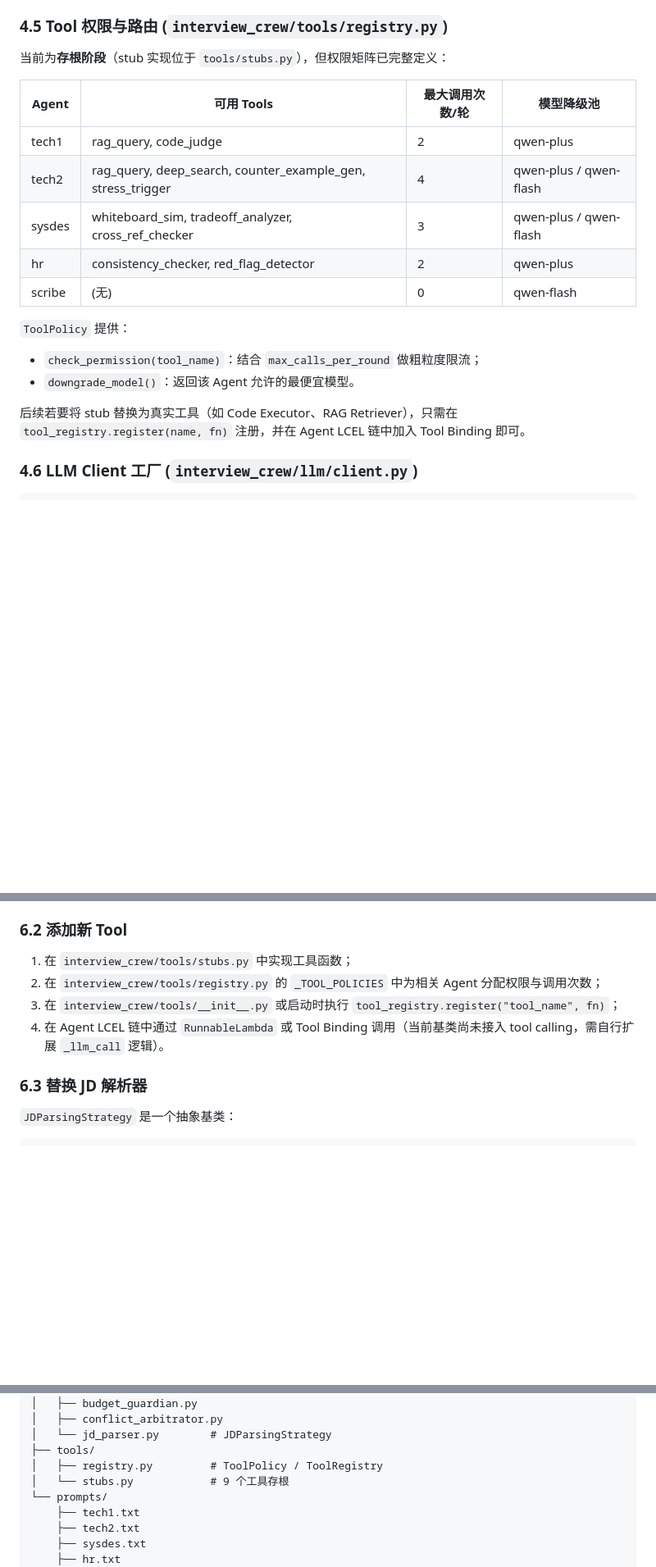
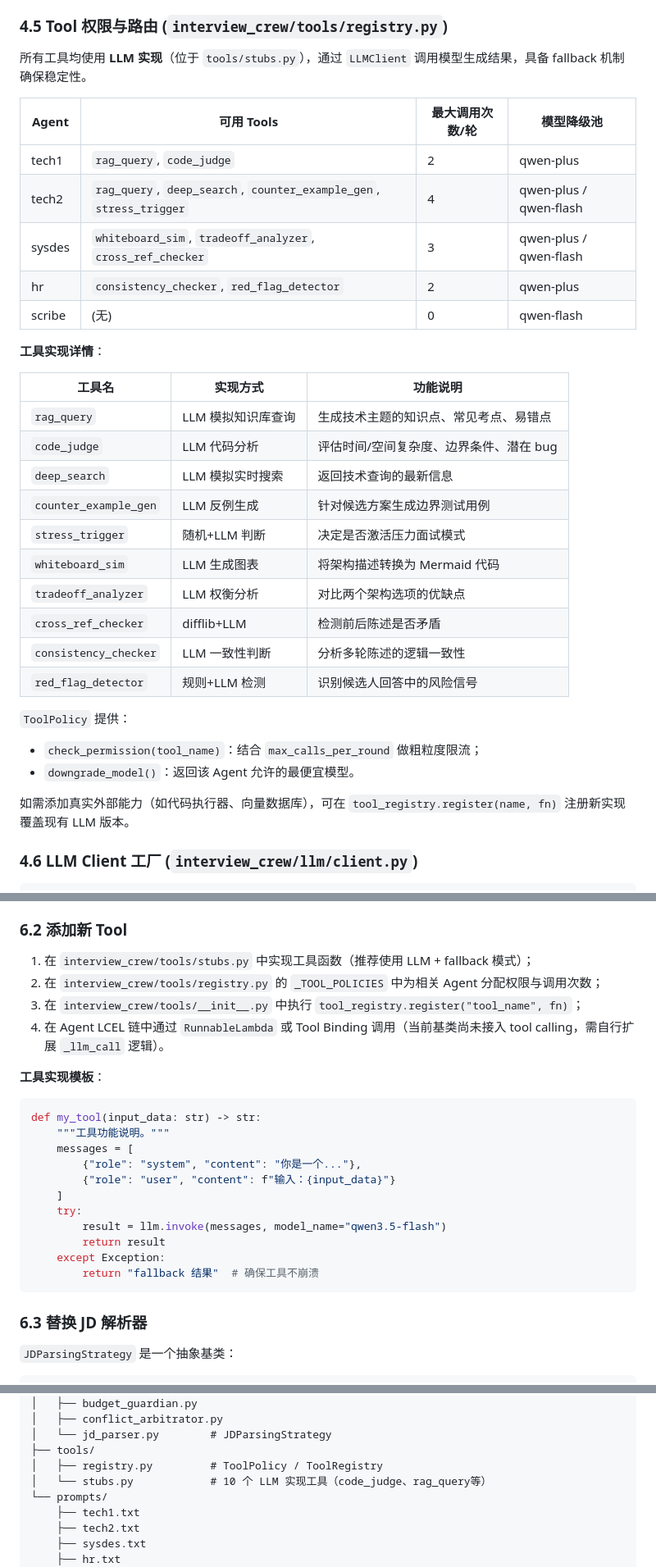
Before and after one commit to sadlavaarsc/InterviewCrew, a Markdown page: README.md, 3 parts joined by grey strips. Shown at 82% size. Rendered like a GitHub page; blank space fills up the shorter version.

Commit message:
docs: 更新 README 工具实现说明
- 4.5 节：工具实现状态从"存根"更新为"LLM 实现"，补充各工具详细说明
- 6.2 节：添加工具实现模板代码
- 7 节：更新已知局限说明，标注工具为 LLM 模拟实现
- 8 节：更新目录结构说明

````diff
--- a/README.md
+++ b/README.md
@@ -193,21 +193,37 @@ self._chain = RunnableSequence(
 - Orchestrator 收到冲突后设置 `state.conflict_flag = True`，并将冲突信息追加到 `contradiction_alerts`，下一轮强制进入 `tech2` 重新深挖。
 
 ### 4.5 Tool 权限与路由 (`interview_crew/tools/registry.py`)
-当前为**存根阶段**（stub 实现位于 `tools/stubs.py`），但权限矩阵已完整定义：
+
+所有工具均使用 **LLM 实现**（位于 `tools/stubs.py`），通过 `LLMClient` 调用模型生成结果，具备 fallback 机制确保稳定性。
 
 | Agent | 可用 Tools | 最大调用次数/轮 | 模型降级池 |
 |-------|-----------|----------------|-----------|
-| tech1 | rag_query, code_judge | 2 | qwen-plus |
-| tech2 | rag_query, deep_search, counter_example_gen, stress_trigger | 4 | qwen-plus / qwen-flash |
-| sysdes | whiteboard_sim, tradeoff_analyzer, cross_ref_checker | 3 | qwen-plus / qwen-flash |
-| hr | consistency_checker, red_flag_detector | 2 | qwen-plus |
+| tech1 | `rag_query`, `code_judge` | 2 | qwen-plus |
+| tech2 | `rag_query`, `deep_search`, `counter_example_gen`, `stress_trigger` | 4 | qwen-plus / qwen-flash |
+| sysdes | `whiteboard_sim`, `tradeoff_analyzer`, `cross_ref_checker` | 3 | qwen-plus / qwen-flash |
+| hr | `consistency_checker`, `red_flag_detector` | 2 | qwen-plus |
 | scribe | (无) | 0 | qwen-flash |
+
+**工具实现详情**：
+
+| 工具名 | 实现方式 | 功能说明 |
+|--------|---------|---------|
+| `rag_query` | LLM 模拟知识库查询 | 生成技术主题的知识点、常见考点、易错点 |
+| `code_judge` | LLM 代码分析 | 评估时间/空间复杂度、边界条件、潜在 bug |
+| `deep_search` | LLM 模拟实时搜索 | 返回技术查询的最新信息 |
+| `counter_example_gen` | LLM 反例生成 | 针对候选方案生成边界测试用例 |
+| `stress_trigger` | 随机+LLM 判断 | 决定是否激活压力面试模式 |
+| `whiteboard_sim` | LLM 生成图表 | 将架构描述转换为 Mermaid 代码 |
+| `tradeoff_analyzer` | LLM 权衡分析 | 对比两个架构选项的优缺点 |
+| `cross_ref_checker` | difflib+LLM | 检测前后陈述是否矛盾 |
+| `consistency_checker` | LLM 一致性判断 | 分析多轮陈述的逻辑一致性 |
+| `red_flag_detector` | 规则+LLM 检测 | 识别候选人回答中的风险信号 |
 
 `ToolPolicy` 提供：
 - `check_permission(tool_name)`：结合 `max_calls_per_round` 做粗粒度限流；
 - `downgrade_model()`：返回该 Agent 允许的最便宜模型。
 
-后续若要将 stub 替换为真实工具（如 Code Executor、RAG Retriever），只需在 `tool_registry.register(name, fn)` 注册，并在 Agent LCEL 链中加入 Tool Binding 即可。
+如需添加真实外部能力（如代码执行器、向量数据库），可在 `tool_registry.register(name, fn)` 注册新实现覆盖现有 LLM 版本。
 
 ### 4.6 LLM Client 工厂 (`interview_crew/llm/client.py`)
 ```python
@@ -282,10 +298,25 @@ conda activate agentEnv && pytest tests/ -v
 4. 在 `interview_crew/agents/__init__.py` 中导出，并在 `orchestrator/engine.py` 的 `self.agents` 与 `_state_order` / `_state_to_agent` 中注册。
 
 ### 6.2 添加新 Tool
-1. 在 `interview_crew/tools/stubs.py` 中实现工具函数；
+1. 在 `interview_crew/tools/stubs.py` 中实现工具函数（推荐使用 LLM + fallback 模式）；
 2. 在 `interview_crew/tools/registry.py` 的 `_TOOL_POLICIES` 中为相关 Agent 分配权限与调用次数；
-3. 在 `interview_crew/tools/__init__.py` 或启动时执行 `tool_registry.register("tool_name", fn)`；
+3. 在 `interview_crew/tools/__init__.py` 中执行 `tool_registry.register("tool_name", fn)`；
 4. 在 Agent LCEL 链中通过 `RunnableLambda` 或 Tool Binding 调用（当前基类尚未接入 tool calling，需自行扩展 `_llm_call` 逻辑）。
+
+**工具实现模板**：
+```python
+def my_tool(input_data: str) -> str:
+    """工具功能说明。"""
+    messages = [
+        {"role": "system", "content": "你是一个..."},
+        {"role": "user", "content": f"输入：{input_data}"}
+    ]
+    try:
+        result = llm.invoke(messages, model_name="qwen3.5-flash")
+        return result
+    except Exception:
+        return "fallback 结果"  # 确保工具不崩溃
+```
 
 ### 6.3 替换 JD 解析器
 `JDParsingStrategy` 是一个抽象基类：
@@ -340,7 +371,7 @@ interview_crew/
 │   └── jd_parser.py        # JDParsingStrategy
 ├── tools/
 │   ├── registry.py         # ToolPolicy / ToolRegistry
-│   └── stubs.py            # 9 个工具存根
+│   └── stubs.py            # 10 个 LLM 实现工具（code_judge、rag_query等）
 └── prompts/
     ├── tech1.txt
     ├── tech2.txt
````
Also changed, not shown: other parts of README.md (+1 -1 lines).
